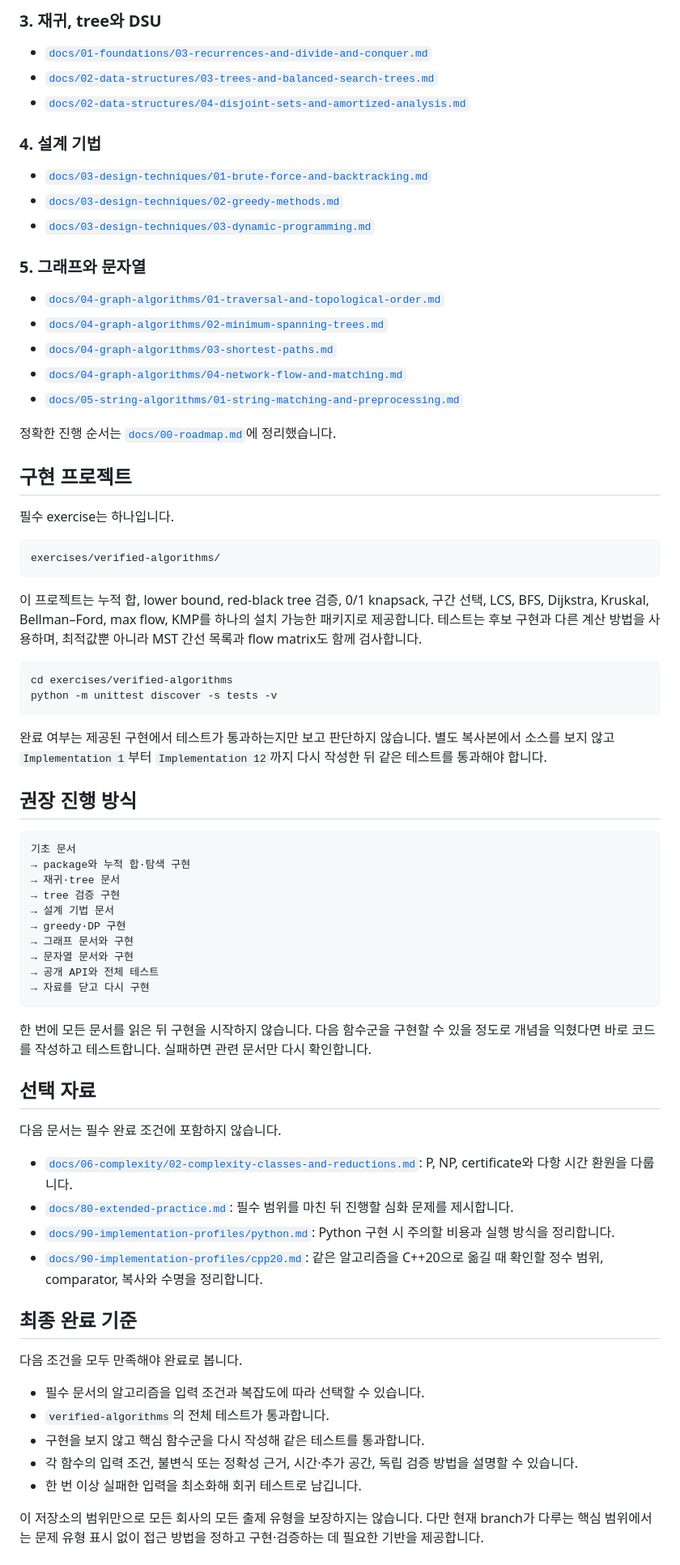
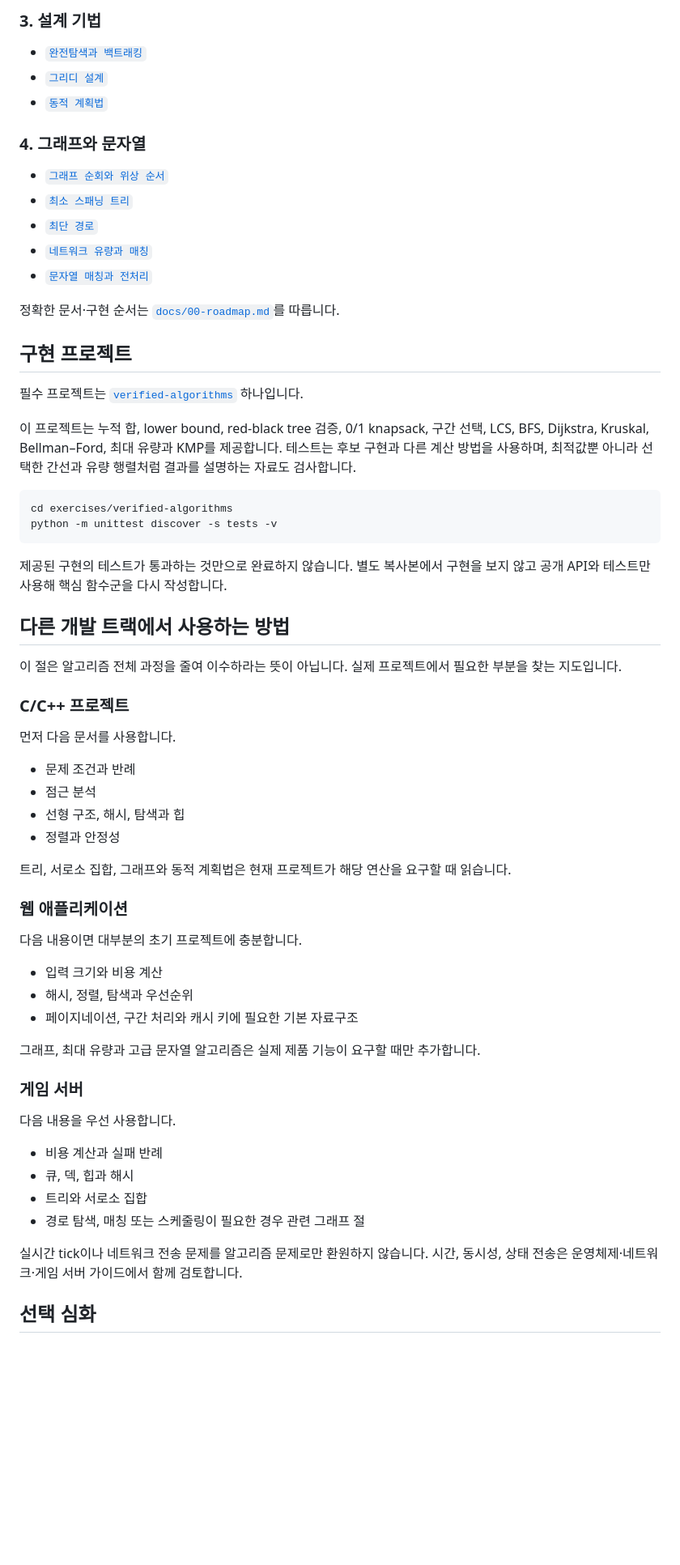
Before and after one commit to seungwoo7050/guides-archive, a Markdown page: README.md, the part around one of its changes. Shown at 81% size. Drawn GitHub-style; blank space fills up the shorter version.

Commit message:
docs(readme): update guide documentation

````diff
--- a/README.md
+++ b/README.md
@@ -42,77 +78,68 @@
 
-### 3. 재귀, tree와 DSU
+### 3. 설계 기법
 
-- [`docs/01-foundations/03-recurrences-and-divide-and-conquer.md`](docs/01-foundations/03-recurrences-and-divide-and-conquer.md)
-- [`docs/02-data-structures/03-trees-and-balanced-search-trees.md`](docs/02-data-structures/03-trees-and-balanced-search-trees.md)
-- [`docs/02-data-structures/04-disjoint-sets-and-amortized-analysis.md`](docs/02-data-structures/04-disjoint-sets-and-amortized-analysis.md)
+- [`완전탐색과 백트래킹`](docs/03-design-techniques/01-brute-force-and-backtracking.md)
+- [`그리디 설계`](docs/03-design-techniques/02-greedy-methods.md)
+- [`동적 계획법`](docs/03-design-techniques/03-dynamic-programming.md)
 
-### 4. 설계 기법
+### 4. 그래프와 문자열
 
-- [`docs/03-design-techniques/01-brute-force-and-backtracking.md`](docs/03-design-techniques/01-brute-force-and-backtracking.md)
-- [`docs/03-design-techniques/02-greedy-methods.md`](docs/03-design-techniques/02-greedy-methods.md)
-- [`docs/03-design-techniques/03-dynamic-programming.md`](docs/03-design-techniques/03-dynamic-programming.md)
+- [`그래프 순회와 위상 순서`](docs/04-graph-algorithms/01-traversal-and-topological-order.md)
+- [`최소 스패닝 트리`](docs/04-graph-algorithms/02-minimum-spanning-trees.md)
+- [`최단 경로`](docs/04-graph-algorithms/03-shortest-paths.md)
+- [`네트워크 유량과 매칭`](docs/04-graph-algorithms/04-network-flow-and-matching.md)
+- [`문자열 매칭과 전처리`](docs/05-string-algorithms/01-string-matching-and-preprocessing.md)
 
-### 5. 그래프와 문자열
-
-- [`docs/04-graph-algorithms/01-traversal-and-topological-order.md`](docs/04-graph-algorithms/01-traversal-and-topological-order.md)
-- [`docs/04-graph-algorithms/02-minimum-spanning-trees.md`](docs/04-graph-algorithms/02-minimum-spanning-trees.md)
-- [`docs/04-graph-algorithms/03-shortest-paths.md`](docs/04-graph-algorithms/03-shortest-paths.md)
-- [`docs/04-graph-algorithms/04-network-flow-and-matching.md`](docs/04-graph-algorithms/04-network-flow-and-matching.md)
-- [`docs/05-string-algorithms/01-string-matching-and-preprocessing.md`](docs/05-string-algorithms/01-string-matching-and-preprocessing.md)
-
-정확한 진행 순서는 [`docs/00-roadmap.md`](docs/00-roadmap.md)에 정리했습니다.
+정확한 문서·구현 순서는 [`docs/00-roadmap.md`](docs/00-roadmap.md)를 따릅니다.
 
 ## 구현 프로젝트
 
-필수 exercise는 하나입니다.
+필수 프로젝트는 [`verified-algorithms`](exercises/verified-algorithms/) 하나입니다.
 
-```text
-exercises/verified-algorithms/
-```
-
-이 프로젝트는 누적 합, lower bound, red-black tree 검증, 0/1 knapsack, 구간 선택, LCS, BFS, Dijkstra, Kruskal, Bellman–Ford, max flow, KMP를 하나의 설치 가능한 패키지로 제공합니다. 테스트는 후보 구현과 다른 계산 방법을 사용하며, 최적값뿐 아니라 MST 간선 목록과 flow matrix도 함께 검사합니다.
+이 프로젝트는 누적 합, lower bound, red-black tree 검증, 0/1 knapsack, 구간 선택, LCS, BFS, Dijkstra, Kruskal, Bellman–Ford, 최대 유량과 KMP를 제공합니다. 테스트는 후보 구현과 다른 계산 방법을 사용하며, 최적값뿐 아니라 선택한 간선과 유량 행렬처럼 결과를 설명하는 자료도 검사합니다.
 
 ```sh
 cd exercises/verified-algorithms
 python -m unittest discover -s tests -v
 ```
 
-완료 여부는 제공된 구현에서 테스트가 통과하는지만 보고 판단하지 않습니다. 별도 복사본에서 소스를 보지 않고 `Implementation 1`부터 `Implementation 12`까지 다시 작성한 뒤 같은 테스트를 통과해야 합니다.
+제공된 구현의 테스트가 통과하는 것만으로 완료하지 않습니다. 별도 복사본에서 구현을 보지 않고 공개 API와 테스트만 사용해 핵심 함수군을 다시 작성합니다.
 
-## 권장 진행 방식
+## 다른 개발 트랙에서 사용하는 방법
 
-```text
-기초 문서
-→ package와 누적 합·탐색 구현
-→ 재귀·tree 문서
-→ tree 검증 구현
-→ 설계 기법 문서
-→ greedy·DP 구현
-→ 그래프 문서와 구현
-→ 문자열 문서와 구현
-→ 공개 API와 전체 테스트
-→ 자료를 닫고 다시 구현
-```
+이 절은 알고리즘 전체 과정을 줄여 이수하라는 뜻이 아닙니다. 실제 프로젝트에서 필요한 부분을 찾는 지도입니다.
 
-한 번에 모든 문서를 읽은 뒤 구현을 시작하지 않습니다. 다음 함수군을 구현할 수 있을 정도로 개념을 익혔다면 바로 코드를 작성하고 테스트합니다. 실패하면 관련 문서만 다시 확인합니다.
+### C/C++ 프로젝트
 
-## 선택 자료
+먼저 다음 문서를 사용합니다.
 
-다음 문서는 필수 완료 조건에 포함하지 않습니다.
+- 문제 조건과 반례
+- 점근 분석
+- 선형 구조, 해시, 탐색과 힙
+- 정렬과 안정성
 
-- [`docs/06-complexity/02-complexity-classes-and-reductions.md`](docs/06-complexity/02-complexity-classes-and-reductions.md): P, NP, certificate와 다항 시간 환원을 다룹니다.
-- [`docs/80-extended-practice.md`](docs/80-extended-practice.md): 필수 범위를 마친 뒤 진행할 심화 문제를 제시합니다.
-- [`docs/90-implementation-profiles/python.md`](docs/90-implementation-profiles/python.md): Python 구현 시 주의할 비용과 실행 방식을 정리합니다.
-- [`docs/90-implementation-profiles/cpp20.md`](docs/90-implementation-profiles/cpp20.md): 같은 알고리즘을 C++20으로 옮길 때 확인할 정수 범위, comparator, 복사와 수명을 정리합니다.
+트리, 서로소 집합, 그래프와 동적 계획법은 현재 프로젝트가 해당 연산을 요구할 때 읽습니다.
 
-## 최종 완료 기준
+### 웹 애플리케이션
 
-다음 조건을 모두 만족해야 완료로 봅니다.
+다음 내용이면 대부분의 초기 프로젝트에 충분합니다.
 
-- 필수 문서의 알고리즘을 입력 조건과 복잡도에 따라 선택할 수 있습니다.
-- `verified-algorithms`의 전체 테스트가 통과합니다.
-- 구현을 보지 않고 핵심 함수군을 다시 작성해 같은 테스트를 통과합니다.
-- 각 함수의 입력 조건, 불변식 또는 정확성 근거, 시간·추가 공간, 독립 검증 방법을 설명할 수 있습니다.
-- 한 번 이상 실패한 입력을 최소화해 회귀 테스트로 남깁니다.
+- 입력 크기와 비용 계산
+- 해시, 정렬, 탐색과 우선순위
+- 페이지네이션, 구간 처리와 캐시 키에 필요한 기본 자료구조
 
-이 저장소의 범위만으로 모든 회사의 모든 출제 유형을 보장하지는 않습니다. 다만 현재 branch가 다루는 핵심 범위에서는 문제 유형 표시 없이 접근 방법을 정하고 구현·검증하는 데 필요한 기반을 제공합니다.
+그래프, 최대 유량과 고급 문자열 알고리즘은 실제 제품 기능이 요구할 때만 추가합니다.
+
+### 게임 서버
+
+다음 내용을 우선 사용합니다.
+
+- 비용 계산과 실패 반례
+- 큐, 덱, 힙과 해시
+- 트리와 서로소 집합
+- 경로 탐색, 매칭 또는 스케줄링이 필요한 경우 관련 그래프 절
+
+실시간 tick이나 네트워크 전송 문제를 알고리즘 문제로만 환원하지 않습니다. 시간, 동시성, 상태 전송은 운영체제·네트워크·게임 서버 가이드에서 함께 검토합니다.
+
+## 선택 심화
+
````
Also changed, not shown: other parts of README.md (+75 -21 lines).
